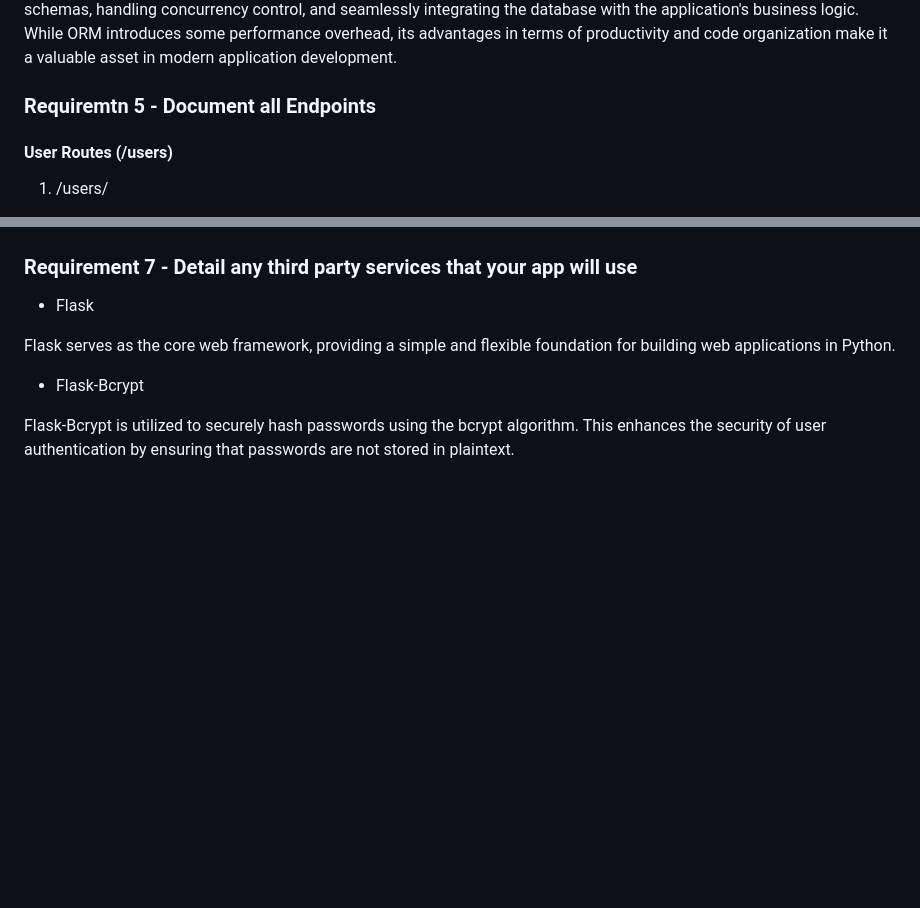
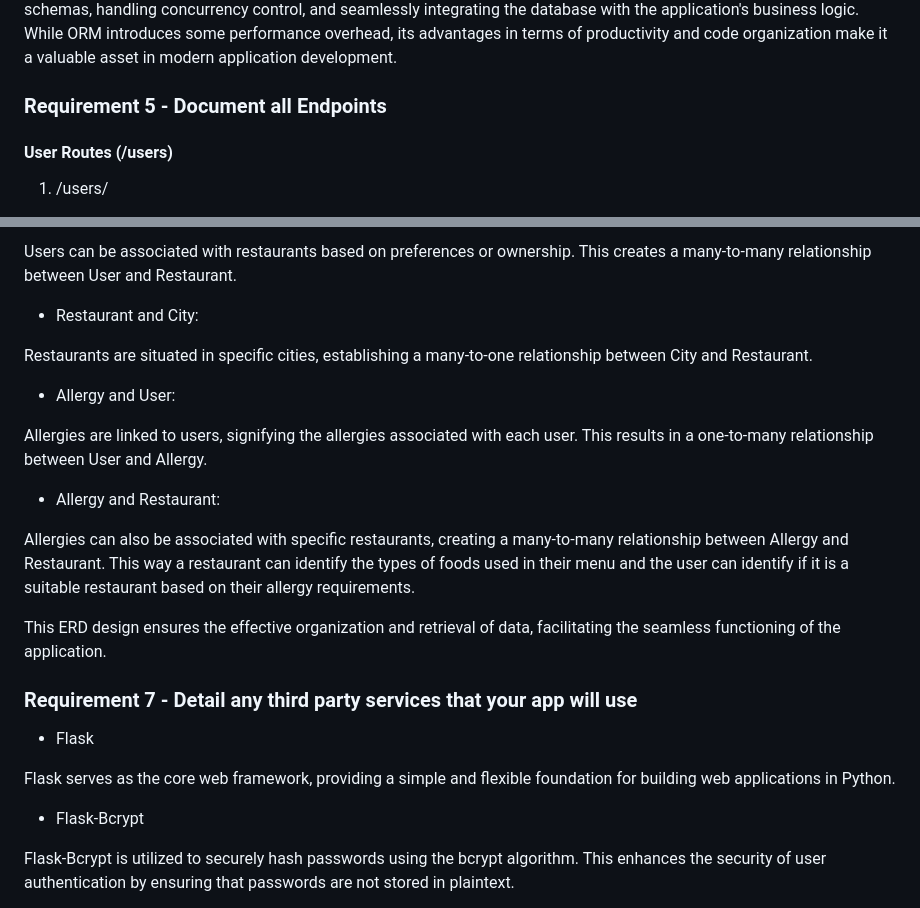
Before and after one commit to Connorswebdev/ConnorRoss_T2A2, a Markdown page: README.md, 2 parts joined by grey strips. GitHub-like rendering; blank space fills up the shorter version.

```diff
--- a/README.md
+++ b/README.md
@@ -73,7 +73,7 @@ Selecting PostgreSQL as the go-to database system brings with it some notable be
 
 Object-Relational Mapping (ORM) serves as a crucial facilitator in bridging the gap between databases and applications by abstracting the intricacies of database operations into a more intuitive, object-oriented model. With ORM, developers can interact with databases using the paradigm of classes and objects, simplifying the code and aligning it closely with the logic of the application. This abstraction also offers portability, enabling developers to switch between different database systems with minimal code adjustments. ORM significantly enhances productivity and accelerates development cycles by simplifying CRUD operations and reducing boilerplate code. The framework promotes code reusability, maintains clean separation between business logic and database interactions, and often automates query generation, minimizing the risk of SQL injection vulnerabilities. Additionally, ORM contributes to maintainability, providing tools for managing database schemas, handling concurrency control, and seamlessly integrating the database with the application's business logic. While ORM introduces some performance overhead, its advantages in terms of productivity and code organization make it a valuable asset in modern application development.
 
-### Requiremtn 5 - Document all Endpoints
+### Requirement 5 - Document all Endpoints
 
 #### User Routes (/users)
 
@@ -340,3 +384,18 @@ The Flask application incorporates a robust error handling system to provide inf
+Users can be associated with restaurants based on preferences or ownership. This creates a many-to-many relationship between User and Restaurant.
+
+* Restaurant and City:
+
+Restaurants are situated in specific cities, establishing a many-to-one relationship between City and Restaurant.
+
+* Allergy and User:
+
+Allergies are linked to users, signifying the allergies associated with each user. This results in a one-to-many relationship between User and Allergy.
+* Allergy and Restaurant:
+
+Allergies can also be associated with specific restaurants, creating a many-to-many relationship between Allergy and Restaurant. This way a restaurant can identify the types of foods used in their menu and the user can identify if it is a suitable restaurant based on their allergy requirements.
+
+This ERD design ensures the effective organization and retrieval of data, facilitating the seamless functioning of the application.
+
 
 ### Requirement 7 - Detail any third party services that your app will use
 
```
Also changed, not shown: other parts of README.md (+44 -0 lines), docs/ERD.jpg (added).
